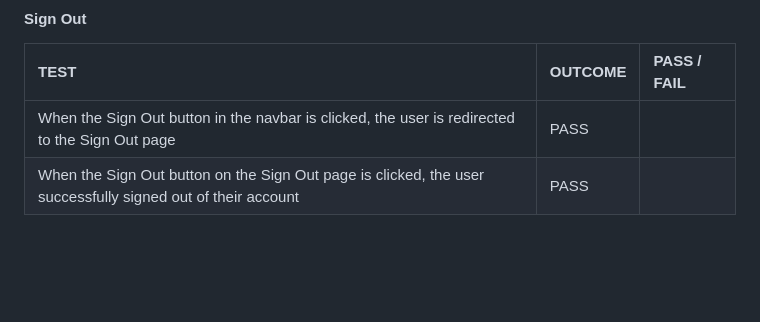
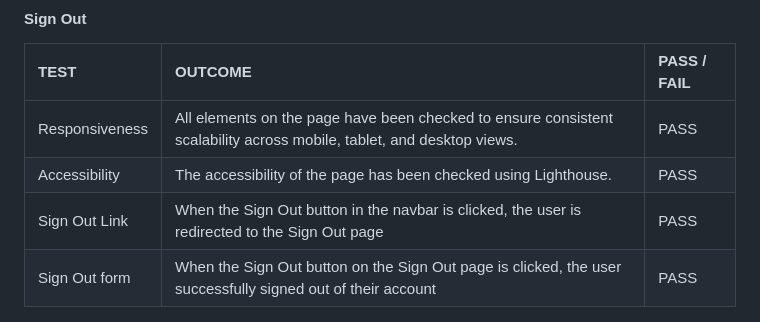
Before and after one commit to SharjAhmed/fatsnbabs-restaurant-booking-system, a Markdown page: README.md, the part around the change printed below. GitHub-like rendering; blank space fills up the shorter version.

```diff
--- a/README.md
+++ b/README.md
@@ -477,8 +477,10 @@ Carrousel | The links in the carousel are functional and take the user to the co
 #### Sign Out
 | TEST | OUTCOME |PASS / FAIL |
 | :--- | :--- | :--- |
-| When the Sign Out button in the navbar is clicked, the user is redirected to the Sign Out page | PASS |
-| When the Sign Out button on the Sign Out page is clicked, the user successfully signed out of their account | PASS |
+| Responsiveness | All elements on the page have been checked to ensure consistent scalability across mobile, tablet, and desktop views.| PASS |
+| Accessibility |The accessibility of the page has been checked using Lighthouse.| PASS |
+| Sign Out Link | When the Sign Out button in the navbar is clicked, the user is redirected to the Sign Out page | PASS |
+| Sign Out form | When the Sign Out button on the Sign Out page is clicked, the user successfully signed out of their account | PASS |
 
 ![Lighthouse Sign Out](/media/lighthouse/lighthouse-signout.png)
 
```
Also changed, not shown: other parts of README.md (+5 -7 lines).
